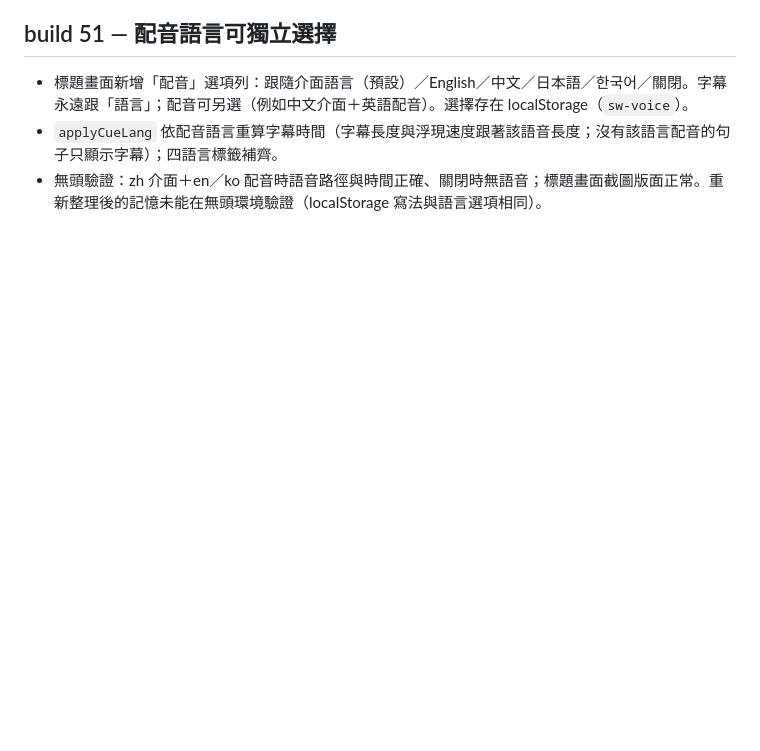
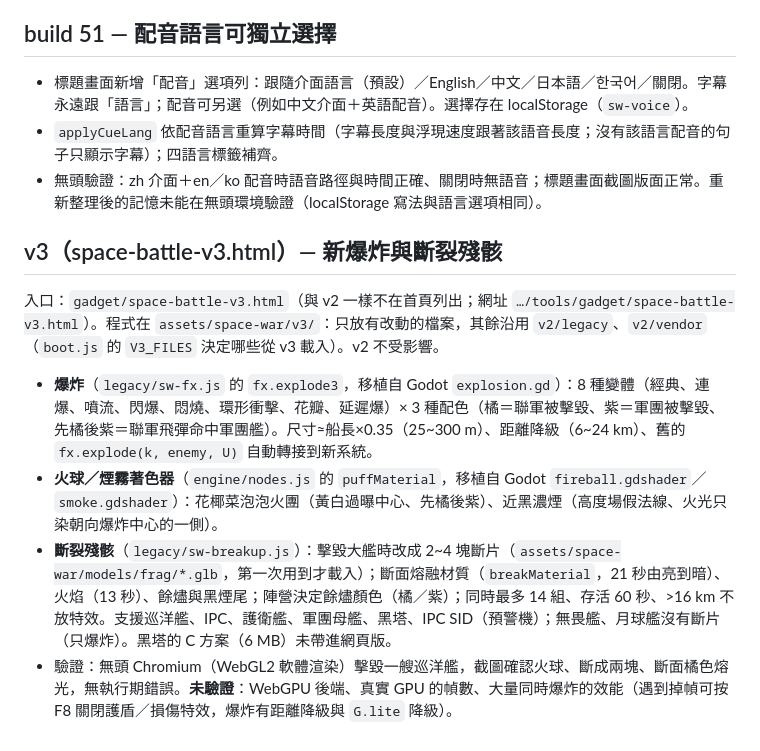
Before and after one commit to kayhase015497/tools, a Markdown page: docs/space-war/V2-PLAN.md, the part around the change. GitHub-like rendering; blank space fills up the shorter version.

Commit message:
docs: v3 explosions + break-up
Co-Authored-By: Claude Sonnet 5.5 <noreply@anthropic.com>
Claude-Session: https://claude.ai/code/session_017eWXcFR8R8fWfFcmTcxD4c

```diff
--- a/docs/space-war/V2-PLAN.md
+++ b/docs/space-war/V2-PLAN.md
@@ -349,3 +349,12 @@ assets/space-war/v2/
 - 標題畫面新增「配音」選項列：跟隨介面語言（預設）／English／中文／日本語／한국어／關閉。字幕永遠跟「語言」；配音可另選（例如中文介面＋英語配音）。選擇存在 localStorage（`sw-voice`）。
 - `applyCueLang` 依配音語言重算字幕時間（字幕長度與浮現速度跟著該語音長度；沒有該語言配音的句子只顯示字幕）；四語言標籤補齊。
 - 無頭驗證：zh 介面＋en／ko 配音時語音路徑與時間正確、關閉時無語音；標題畫面截圖版面正常。重新整理後的記憶未能在無頭環境驗證（localStorage 寫法與語言選項相同）。
+
+## v3（space-battle-v3.html）— 新爆炸與斷裂殘骸
+
+入口：`gadget/space-battle-v3.html`（與 v2 一樣不在首頁列出；網址 `…/tools/gadget/space-battle-v3.html`）。程式在 `assets/space-war/v3/`：只放有改動的檔案，其餘沿用 `v2/legacy`、`v2/vendor`（`boot.js` 的 `V3_FILES` 決定哪些從 v3 載入）。v2 不受影響。
+
+- **爆炸**（`legacy/sw-fx.js` 的 `fx.explode3`，移植自 Godot `explosion.gd`）：8 種變體（經典、連爆、噴流、閃爆、悶燒、環形衝擊、花瓣、延遲爆）× 3 種配色（橘＝聯軍被擊毀、紫＝軍團被擊毀、先橘後紫＝聯軍飛彈命中軍團艦）。尺寸≈船長×0.35（25~300 m）、距離降級（6~24 km）、舊的 `fx.explode(k, enemy, U)` 自動轉接到新系統。
+- **火球／煙霧著色器**（`engine/nodes.js` 的 `puffMaterial`，移植自 Godot `fireball.gdshader`／`smoke.gdshader`）：花椰菜泡泡火團（黃白過曝中心、先橘後紫）、近黑濃煙（高度場假法線、火光只染朝向爆炸中心的一側）。
+- **斷裂殘骸**（`legacy/sw-breakup.js`）：擊毀大艦時改成 2~4 塊斷片（`assets/space-war/models/frag/*.glb`，第一次用到才載入）；斷面熔融材質（`breakMaterial`，21 秒由亮到暗）、火焰（13 秒）、餘燼與黑煙尾；陣營決定餘燼顏色（橘／紫）；同時最多 14 組、存活 60 秒、>16 km 不放特效。支援巡洋艦、IPC、護衛艦、軍團母艦、黑塔、IPC SID（預警機）；無畏艦、月球艦沒有斷片（只爆炸）。黑塔的 C 方案（6 MB）未帶進網頁版。
+- 驗證：無頭 Chromium（WebGL2 軟體渲染）擊毀一艘巡洋艦，截圖確認火球、斷成兩塊、斷面橘色熔光，無執行期錯誤。**未驗證**：WebGPU 後端、真實 GPU 的幀數、大量同時爆炸的效能（遇到掉幀可按 F8 關閉護盾／損傷特效，爆炸有距離降級與 `G.lite` 降級）。
```
